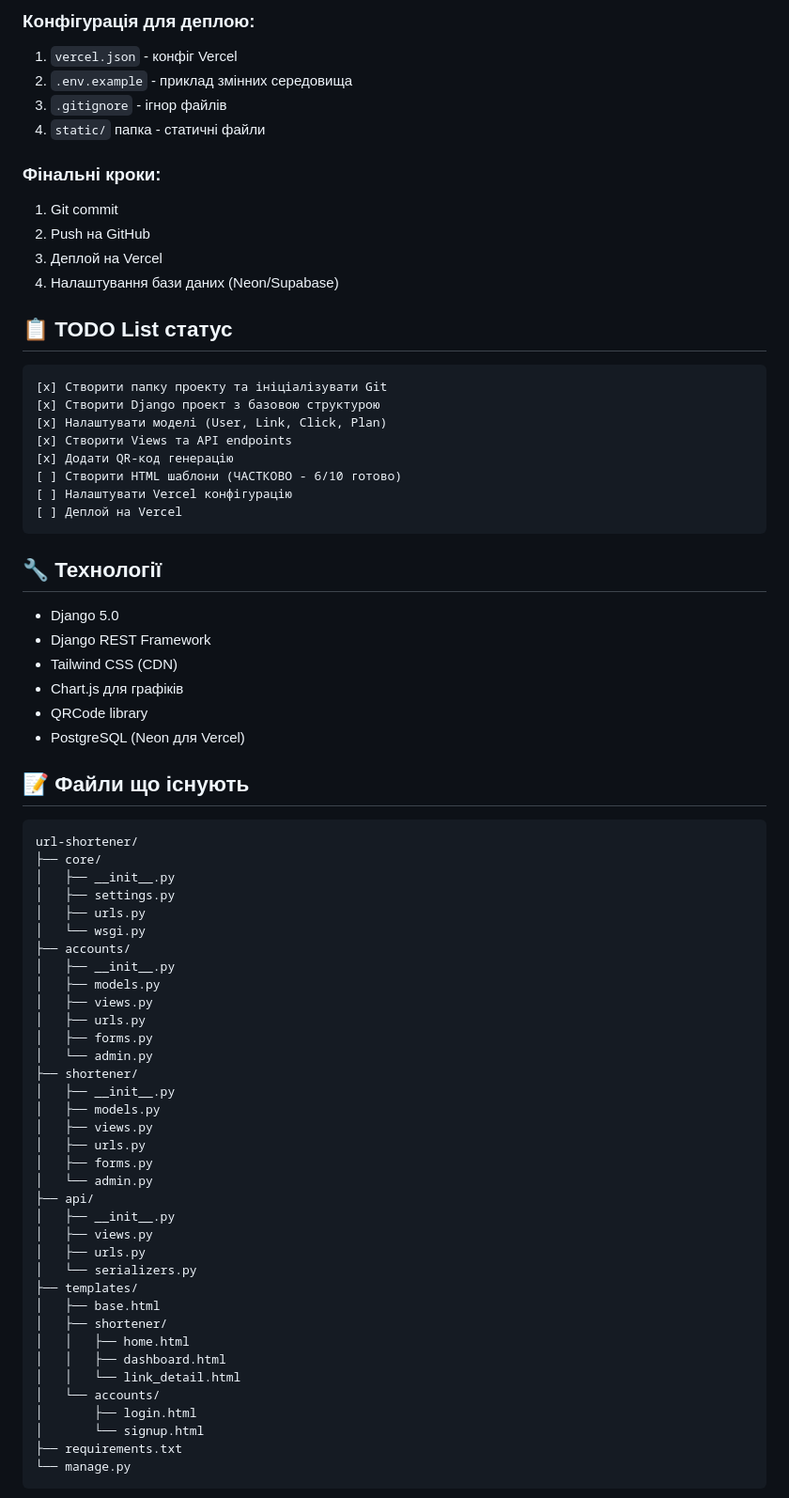
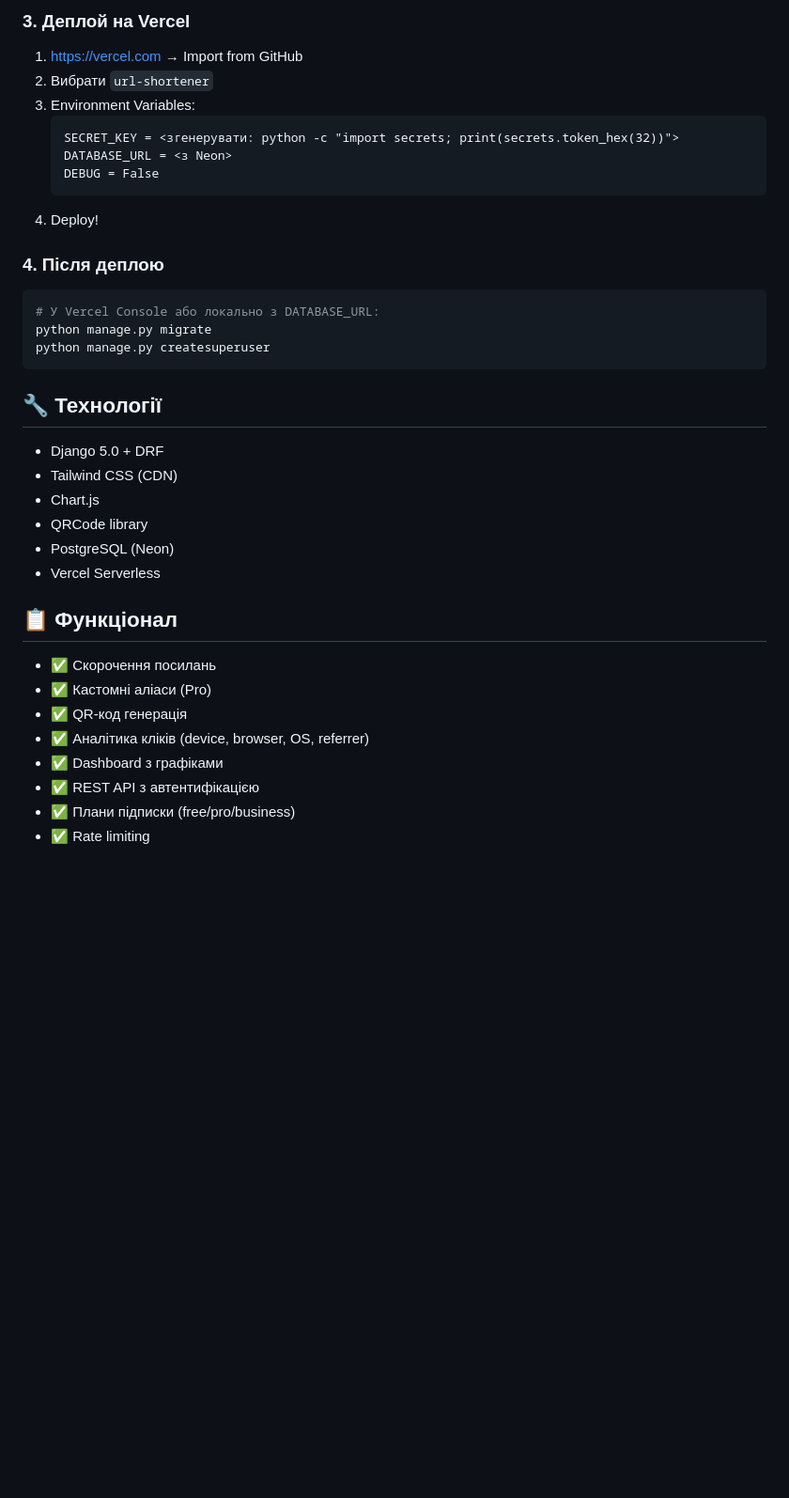
Before and after one commit to volodeveth/url-shortener, a Markdown page: CONTEXT_FOR_CLAUDE.md, the part around one of its changes. Shown at 94% size. GitHub-like rendering; blank space fills up the shorter version.

````diff
--- a/CONTEXT_FOR_CLAUDE.md
+++ b/CONTEXT_FOR_CLAUDE.md
@@ -43,73 +75,37 @@
 
-### Конфігурація для деплою:
-1. `vercel.json` - конфіг Vercel
-2. `.env.example` - приклад змінних середовища
-3. `.gitignore` - ігнор файлів
-4. `static/` папка - статичні файли
+### 3. Деплой на Vercel
+1. https://vercel.com → Import from GitHub
+2. Вибрати `url-shortener`
+3. Environment Variables:
+   ```
+   SECRET_KEY = <згенерувати: python -c "import secrets; print(secrets.token_hex(32))">
+   DATABASE_URL = <з Neon>
+   DEBUG = False
+   ```
+4. Deploy!
 
-### Фінальні кроки:
-1. Git commit
-2. Push на GitHub
-3. Деплой на Vercel
-4. Налаштування бази даних (Neon/Supabase)
-
-## 📋 TODO List статус
-```
-[x] Створити папку проекту та ініціалізувати Git
-[x] Створити Django проект з базовою структурою
-[x] Налаштувати моделі (User, Link, Click, Plan)
-[x] Створити Views та API endpoints
-[x] Додати QR-код генерацію
-[ ] Створити HTML шаблони (ЧАСТКОВО - 6/10 готово)
-[ ] Налаштувати Vercel конфігурацію
-[ ] Деплой на Vercel
+### 4. Після деплою
+```bash
+# У Vercel Console або локально з DATABASE_URL:
+python manage.py migrate
+python manage.py createsuperuser
 ```
 
 ## 🔧 Технології
-- Django 5.0
-- Django REST Framework
+- Django 5.0 + DRF
 - Tailwind CSS (CDN)
-- Chart.js для графіків
+- Chart.js
 - QRCode library
-- PostgreSQL (Neon для Vercel)
+- PostgreSQL (Neon)
+- Vercel Serverless
 
-## 📝 Файли що існують
-```
-url-shortener/
-├── core/
-│   ├── __init__.py
-│   ├── settings.py
-│   ├── urls.py
-│   └── wsgi.py
-├── accounts/
-│   ├── __init__.py
-│   ├── models.py
-│   ├── views.py
-│   ├── urls.py
-│   ├── forms.py
-│   └── admin.py
-├── shortener/
-│   ├── __init__.py
-│   ├── models.py
-│   ├── views.py
-│   ├── urls.py
-│   ├── forms.py
-│   └── admin.py
-├── api/
-│   ├── __init__.py
-│   ├── views.py
-│   ├── urls.py
-│   └── serializers.py
-├── templates/
-│   ├── base.html
-│   ├── shortener/
-│   │   ├── home.html
-│   │   ├── dashboard.html
-│   │   └── link_detail.html
-│   └── accounts/
-│       ├── login.html
-│       └── signup.html
-├── requirements.txt
-└── manage.py
-```
+## 📋 Функціонал
+- ✅ Скорочення посилань
+- ✅ Кастомні аліаси (Pro)
+- ✅ QR-код генерація
+- ✅ Аналітика кліків (device, browser, OS, referrer)
+- ✅ Dashboard з графіками
+- ✅ REST API з автентифікацією
+- ✅ Плани підписки (free/pro/business)
+- ✅ Rate limiting
 
````
Also changed, not shown: other parts of CONTEXT_FOR_CLAUDE.md (+65 -43 lines).
